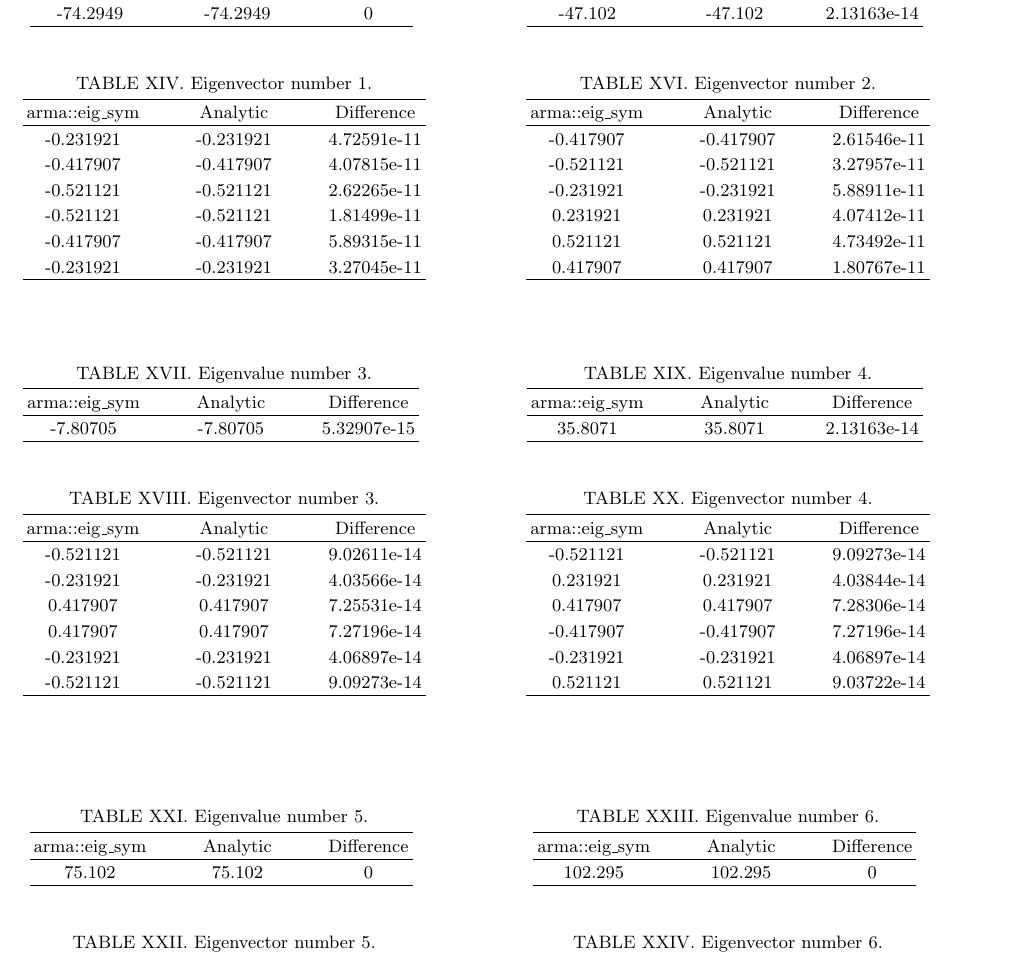
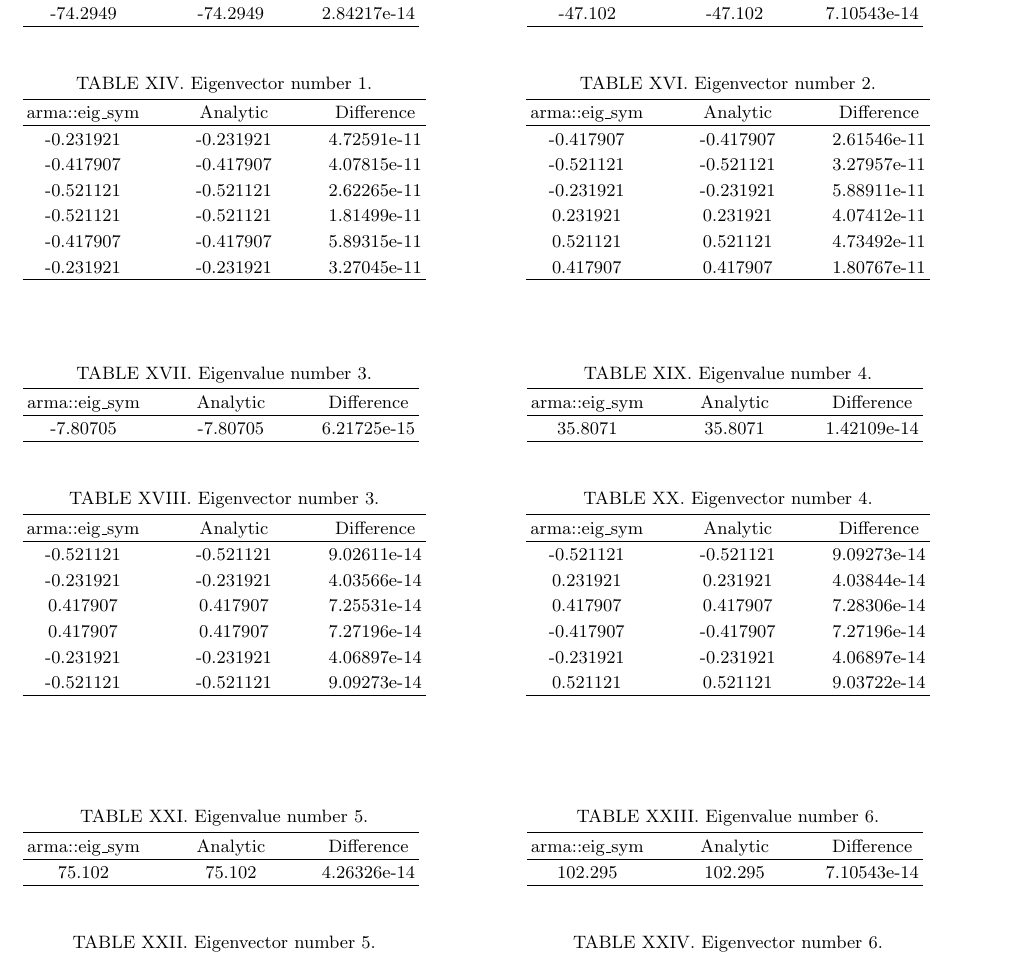
Before and after one commit to Jonaproitz/H21_Project_2_3150, a LaTeX paper (LaTeX/project_2.tex): part of page 3 of 3, cut at the place of the change. Compiled offline with pdfLaTeX; a LaTeX package or settings file that is missing is left out.

Commit message:
fix tables for eigenvalues in problem 5

```diff
--- a/LaTeX/project_2.tex
+++ b/LaTeX/project_2.tex
@@ -342,7 +342,7 @@
                 \hline
                 arma::eig\_sym & Analytic & Difference \\
                 \hline
-                -74.2949 & -74.2949 & 0\\
+                -74.2949 & -74.2949 & 2.84217e-14\\
                 \hline
             \end{tabular}
             \label{P5 eigenval 1}
@@ -374,7 +374,7 @@
                 \hline
                 arma::eig\_sym & Analytic & Difference \\
                 \hline
-                -47.102 & -47.102 & 2.13163e-14\\
+                -47.102 & -47.102 & 7.10543e-14\\
                 \hline
             \end{tabular}
             \label{P5 eigenval 2}
@@ -409,7 +409,7 @@
                 \hline
                 arma::eig\_sym & Analytic & Difference \\
                 \hline
-                -7.80705 & -7.80705 & 5.32907e-15\\
+                -7.80705 & -7.80705 & 6.21725e-15\\
                 \hline
             \end{tabular}
             \label{P5 eigenval 3}
@@ -442,7 +442,7 @@
                 \hline
                 arma::eig\_sym & Analytic & Difference \\
                 \hline
-                35.8071 & 35.8071 & 2.13163e-14\\
+                35.8071 & 35.8071 & 1.42109e-14\\
                 \hline
             \end{tabular}
             \label{P5 eigenval 4}
@@ -478,7 +478,7 @@
             \hline
             arma::eig\_sym & Analytic & Difference \\
             \hline
-            75.102 & 75.102 & 0\\
+            75.102 & 75.102 & 4.26326e-14\\
             \hline
         \end{tabular}
         \label{P5 eigenval 5}
@@ -511,7 +511,7 @@
             \hline
             arma::eig\_sym & Analytic & Difference \\
             \hline
-            102.295 & 102.295 & 0\\
+            102.295 & 102.295 & 7.10543e-14\\
             \hline
         \end{tabular}
         \label{P5 eigenval 6}
```
Also changed, not shown: LaTeX/project_2.pdf.
